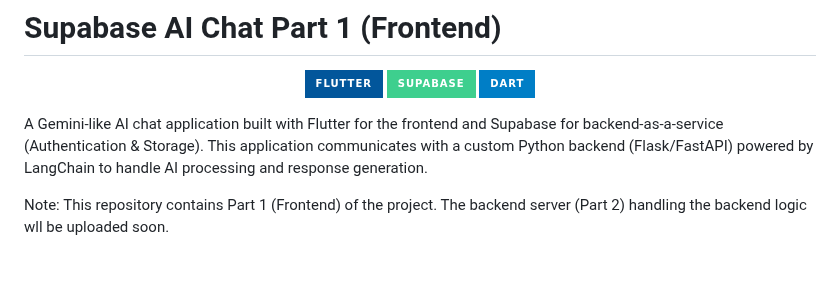
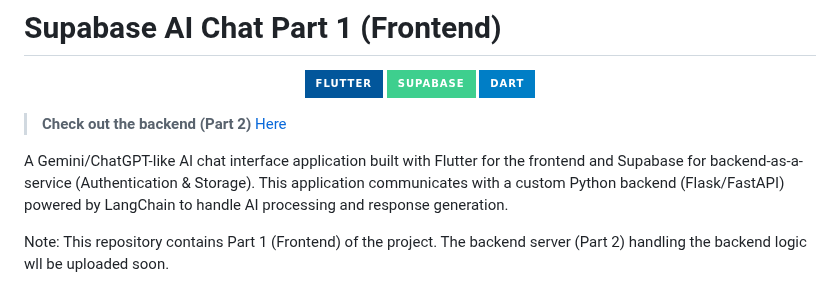
Before and after one commit to actuallySaptarshi/supabase_ai_app, a Markdown page: README.md, the part around the change. Rendered like a GitHub page; badges without logos; blank space fills up the shorter version.

Commit message:
Updated README
Updated project description for clarity and added link to backend.

```diff
--- a/README.md
+++ b/README.md
@@ -6,7 +6,9 @@
 <img src="https://img.shields.io/badge/dart-blue?style=for-the-badge&logo=dart&logoSize=auto" alt="Dart" />
 </p>
 
-A Gemini-like AI chat application built with Flutter for the frontend and Supabase for backend-as-a-service (Authentication & Storage). This application communicates with a custom Python backend (Flask/FastAPI) powered by LangChain to handle AI processing and response generation.
+> **Check out the backend (Part 2)** [Here](https://github.com/actuallySaptarshi/supabase-ai-app-backend)
+
+A Gemini/ChatGPT-like AI chat interface application built with Flutter for the frontend and Supabase for backend-as-a-service (Authentication & Storage). This application communicates with a custom Python backend (Flask/FastAPI) powered by LangChain to handle AI processing and response generation.
 
 Note: This repository contains Part 1 (Frontend) of the project.
 The backend server (Part 2) handling the backend logic wll be uploaded soon.
```
